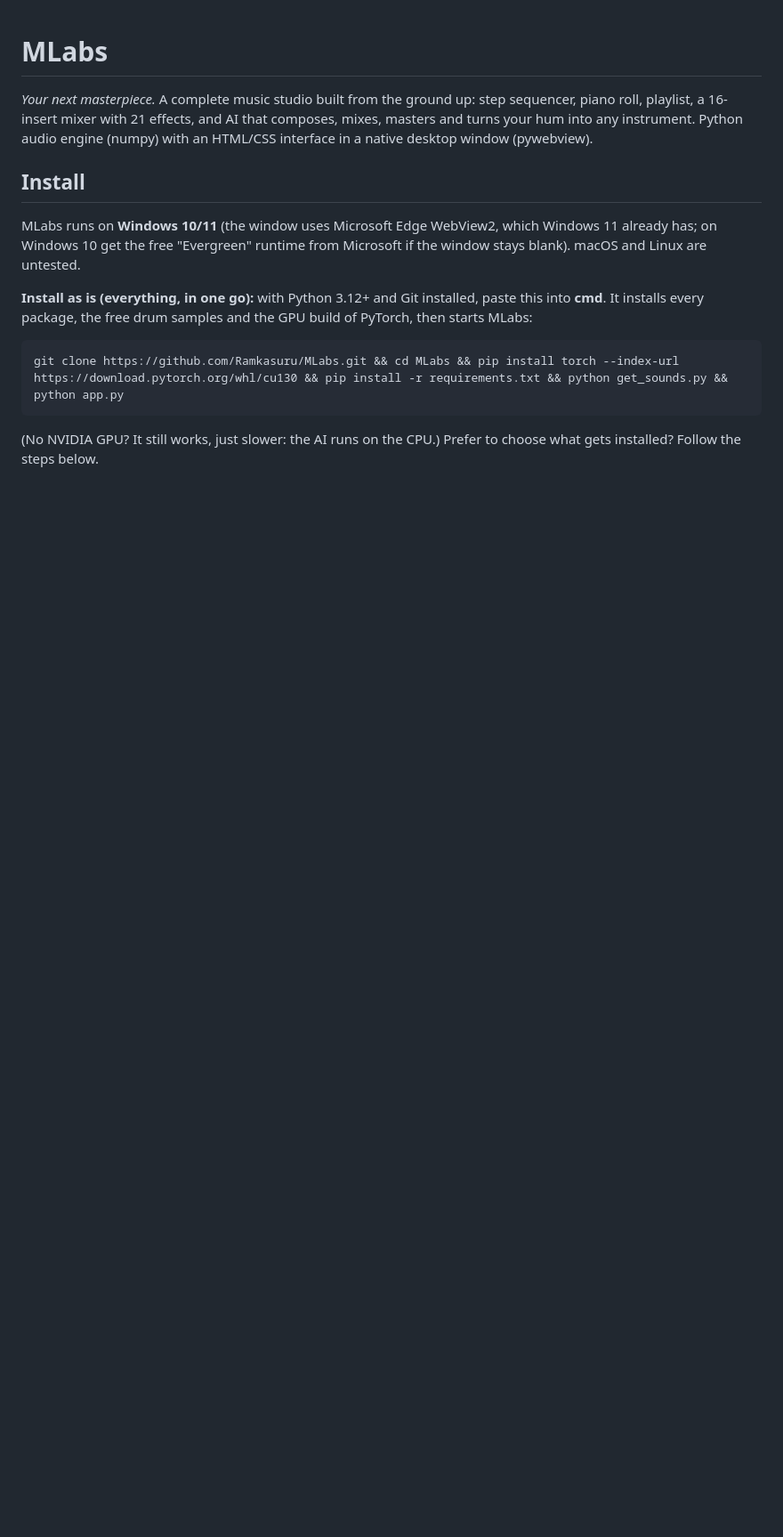
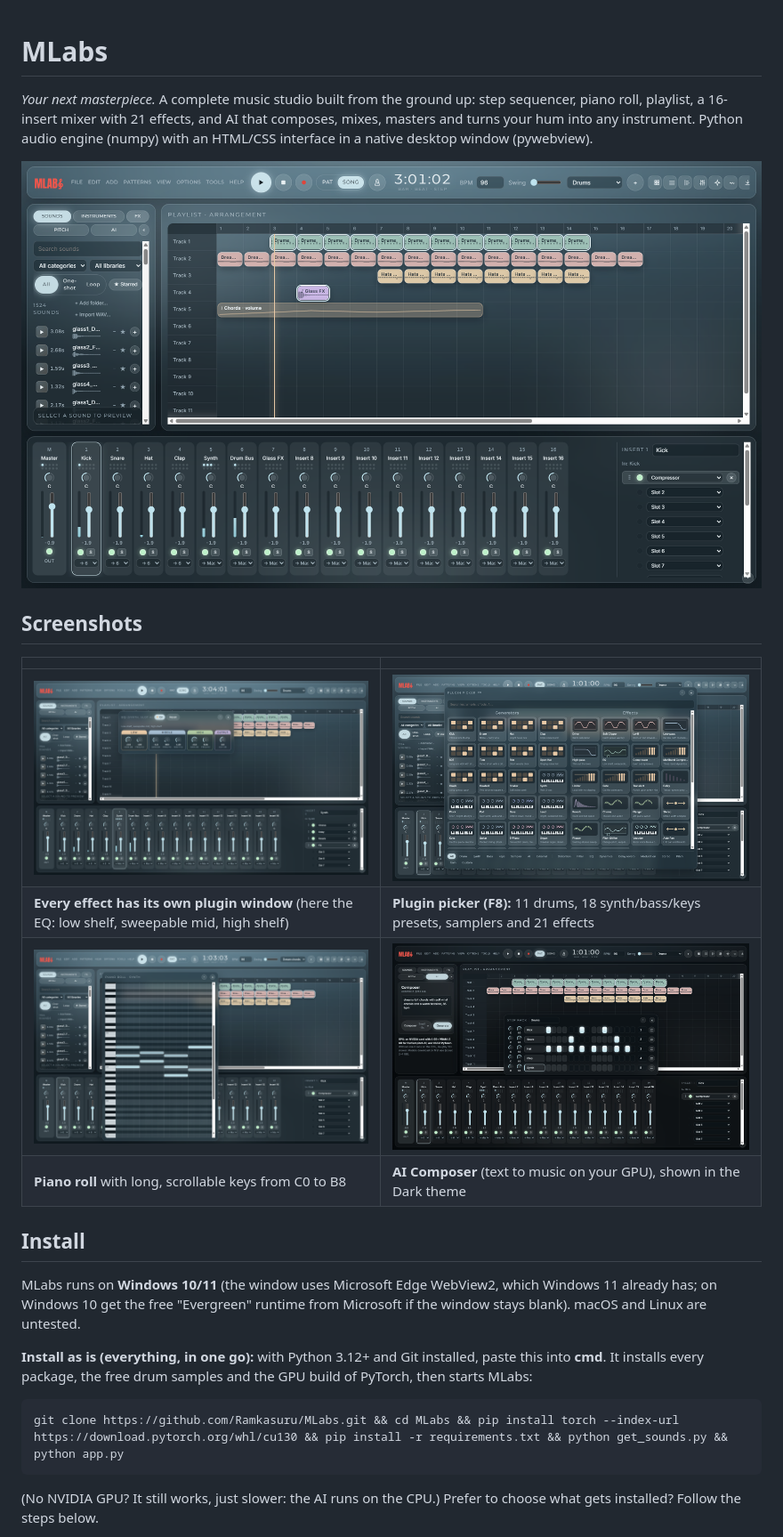
Before and after one commit to Ramkasuru/MLabs, a Markdown page: README.md, the part around the change. Shown at 89% size. GitHub-like rendering; pictures changed too: docs/screenshots/ai-composer-dark.png (added), docs/screenshots/mixer-eq.png (added), docs/screenshots/piano-roll.png (added); blank space fills up the shorter version.

Commit message:
README: screenshots of the studio, plugin window, picker, piano roll and AI composer
Co-Authored-By: Claude Opus 5.5 <noreply@anthropic.com>

```diff
--- a/README.md
+++ b/README.md
@@ -1,6 +1,17 @@
 # MLabs
 
 *Your next masterpiece.* A complete music studio built from the ground up: step sequencer, piano roll, playlist, a 16-insert mixer with 21 effects, and AI that composes, mixes, masters and turns your hum into any instrument. Python audio engine (numpy) with an HTML/CSS interface in a native desktop window (pywebview).
+
+![MLabs: playlist with pattern, audio and automation clips, browser and mixer](docs/screenshots/studio.png)
+
+## Screenshots
+
+| | |
+|---|---|
+| ![Plugin window for the EQ with sectioned knobs, on top of the mixer](docs/screenshots/mixer-eq.png) | ![Plugin picker with generators and effects, drawn previews and a category bar](docs/screenshots/plugin-picker.png) |
+| **Every effect has its own plugin window** (here the EQ: low shelf, sweepable mid, high shelf) | **Plugin picker (F8):** 11 drums, 18 synth/bass/keys presets, samplers and 21 effects |
+| ![Piano roll with a chord progression](docs/screenshots/piano-roll.png) | ![AI Composer in the dark theme with the Step Rack](docs/screenshots/ai-composer-dark.png) |
+| **Piano roll** with long, scrollable keys from C0 to B8 | **AI Composer** (text to music on your GPU), shown in the Dark theme |
 
 ## Install
 
```
